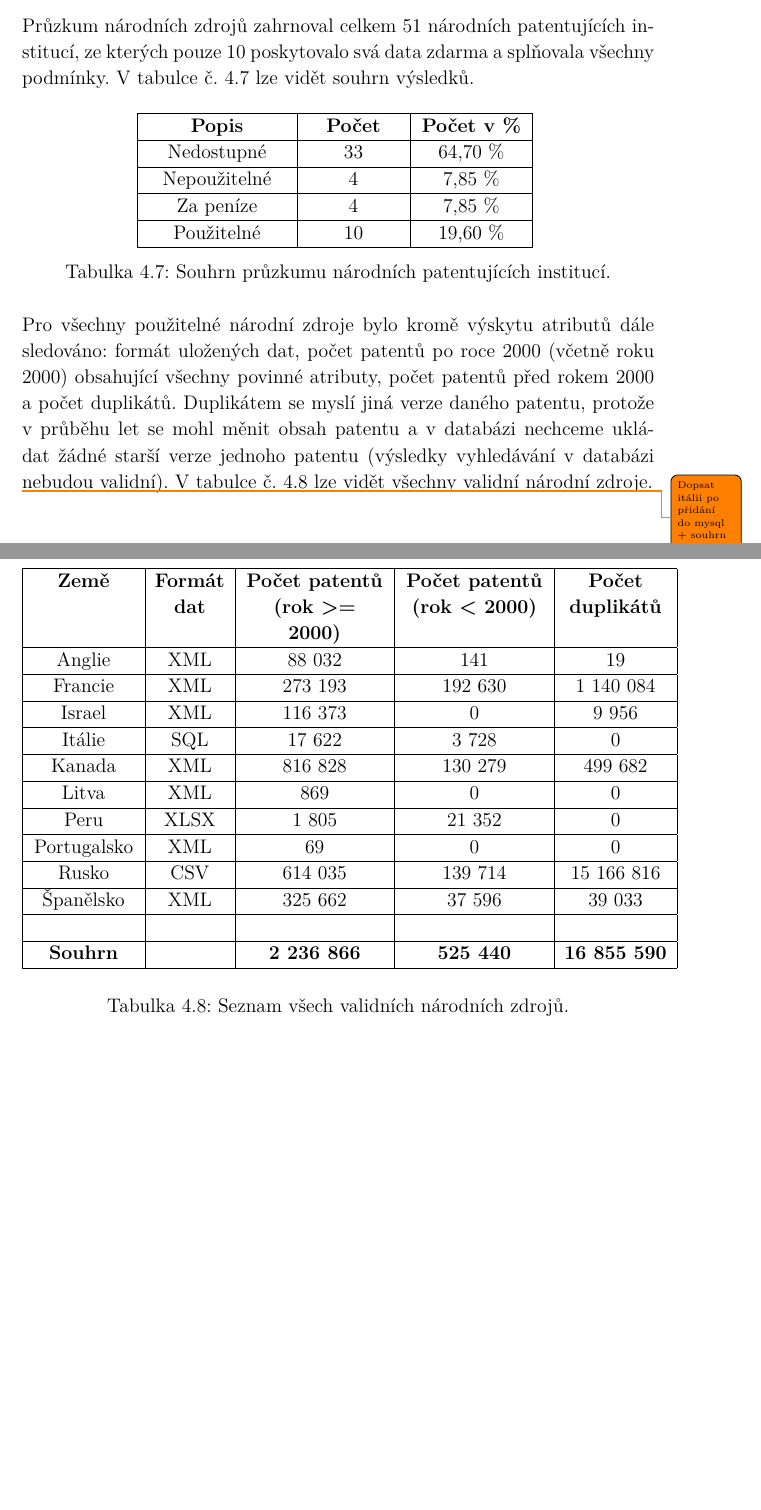
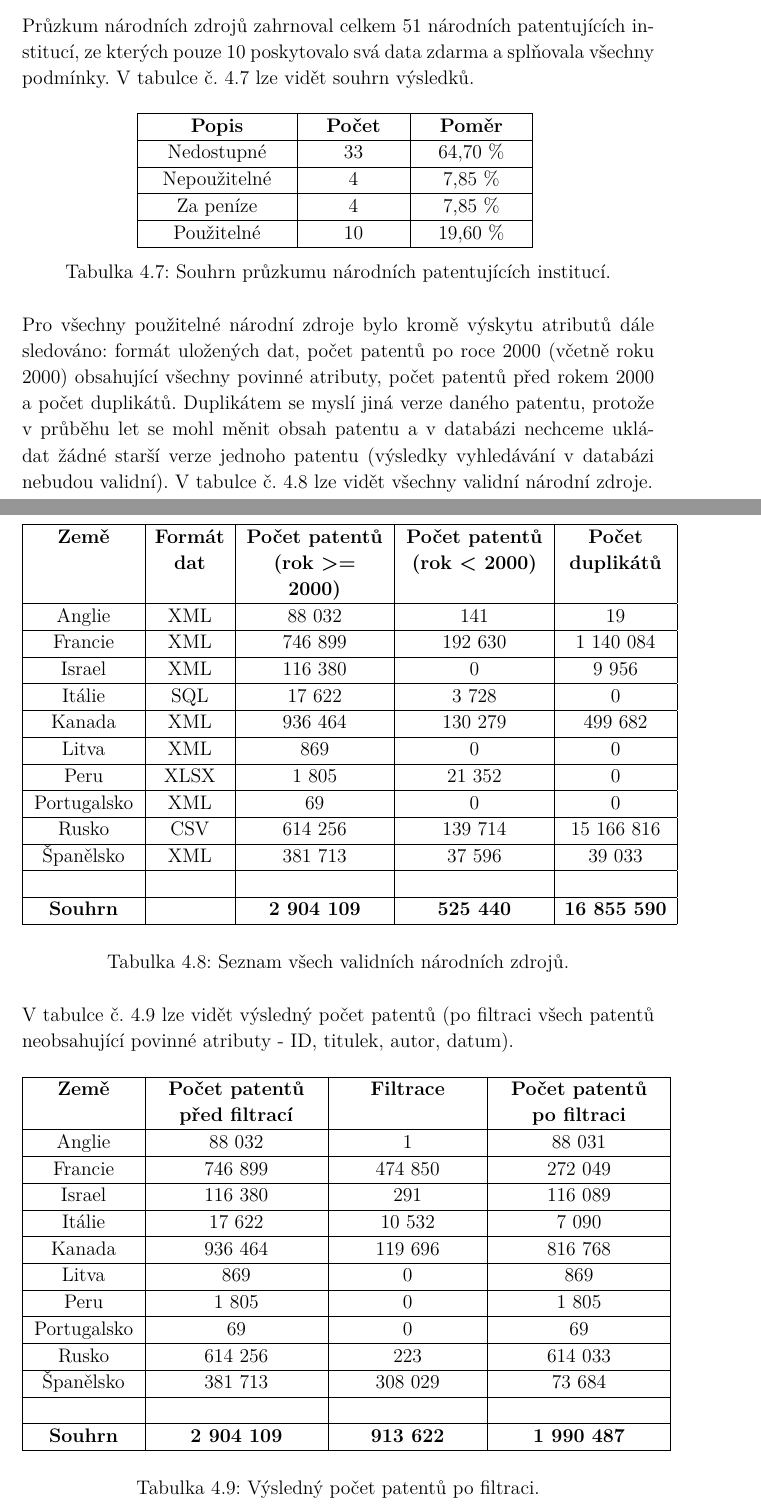
Before and after one commit to danisik/Diplomka, a LaTeX thesis (doc/diplomova_prace.tex, which reads doc/chapters/4.vyber.tex): two parts of pages 40 and 41 of 63 before the commit and two parts of pages 40 and 41 of 64 after it, joined at a grey line, cut so that both start at the same text, the shorter picture padded with empty space. Compiled offline with pdfLaTeX.

Commit message:
Doplnění 4. výběr - výsledné hodnoty patentů po importu MySQL.

```diff
--- a/doc/chapters/4.vyber.tex
+++ b/doc/chapters/4.vyber.tex
@@ -364,7 +352,7 @@ Průzkum národních zdrojů zahrnoval celkem 51 národních patentujících ins
 	\centering
 	\begin{tabular}{|>{\centering\arraybackslash}p{3cm}|>{\centering\arraybackslash}p{2cm}|>{\centering\arraybackslash}p{2.2cm}|}
 	\hline
-	\textbf{Popis}    & \textbf{Počet} & \textbf{Počet v \%}\\
+	\textbf{Popis}    & \textbf{Počet} & \textbf{Poměr}\\
 	\hline
 	Nedostupné & 33 & 64,70 \%\\
 	\hline
@@ -380,9 +368,6 @@ Průzkum národních zdrojů zahrnoval celkem 51 národních patentujících ins
 	\end{table}
 
 \noindent Pro všechny použitelné národní zdroje bylo kromě výskytu atributů dále sledováno: formát uložených dat, počet patentů po roce 2000 (včetně roku 2000) obsahující všechny povinné atributy, počet patentů před rokem 2000 a počet duplikátů. Duplikátem se myslí jiná verze daného patentu, protože v průběhu let se mohl měnit obsah patentu a v databázi nechceme ukládat žádné starší verze jednoho patentu (výsledky vyhledávání v databázi nebudou validní). V tabulce č. \ref{tab:final_zdroje} lze vidět všechny validní národní zdroje.
-
-\todo{Dopsat itálii po přidání do mysql  + souhrn přepsat}
-
 	\begin{table}[H]
 	\centering
 	\begin{tabular}{|>{\centering\arraybackslash}p{2.2cm}|>{\centering\arraybackslash}p{1.5cm}|>{\centering\arraybackslash}p{3cm}|>{\centering\arraybackslash}p{3cm}|>{\centering\arraybackslash}p{2.2cm}|}
@@ -391,13 +376,13 @@ Průzkum národních zdrojů zahrnoval celkem 51 národních patentujících ins
 	\hline
 	Anglie & XML & 88 032 & 141 & 19\\
 	\hline
-	Francie & XML & 273 193 & 192 630 & 1 140 084\\
+	Francie & XML & 746 899 & 192 630 & 1 140 084\\
 	\hline
-	Israel & XML & 116 373 & 0 & 9 956\\
+	Israel & XML & 116 380 & 0 & 9 956\\
 	\hline
 	Itálie & SQL & 17 622 & 3 728 & 0\\
 	\hline
-	Kanada & XML & 816 828 & 130 279 & 499 682\\
+	Kanada & XML & 936 464 & 130 279 & 499 682\\
 	\hline
 	Litva & XML & 869 & 0 & 0\\
 	\hline
@@ -405,17 +390,54 @@ Průzkum národních zdrojů zahrnoval celkem 51 národních patentujících ins
 	\hline
 	Portugalsko & XML & 69 & 0 & 0\\
 	\hline
-	Rusko & CSV & 614 035 & 139 714 & 15 166 816\\
+	Rusko & CSV & 614 256 & 139 714 & 15 166 816\\
 	\hline
-	Španělsko & XML & 325 662  & 37 596 & 39 033\\
+	Španělsko & XML & 381 713  & 37 596 & 39 033\\
 	\hline
 	&&&& \\
 	\hline
-	\textbf{Souhrn} & & \textbf{2 236 866} & \textbf{525 440} & \textbf{16 855 590} \\
+	\textbf{Souhrn} & & \textbf{2 904 109} & \textbf{525 440} & \textbf{16 855 590} \\
 	\hline
 	\end{tabular}
 	\caption{Seznam všech validních národních zdrojů.}
 	\label{tab:final_zdroje}
+	\end{table}
+
+\noindent V tabulce č. \ref{tab:final_zdroje_filter} lze vidět výsledný počet patentů (po filtraci všech patentů neobsahující povinné atributy - ID, titulek, autor, datum).
+
+	\begin{table}[H]
+	\centering
+	\begin{tabular}{|>{\centering\arraybackslash}p{2.2cm}|>{\centering\arraybackslash}p{3.5cm}|>{\centering\arraybackslash}p{3cm}|>{\centering\arraybackslash}p{3.5cm}|}
+	\hline
+	\textbf{Země}  & \textbf{Počet patentů před filtrací} & \textbf{Filtrace} & \textbf{Počet patentů po filtraci} \\
+	\hline
+	Anglie & 88 032 & 1 & 88 031\\
+	\hline
+	Francie & 746 899 & 474 850 & 272 049\\
+	\hline
+	Israel & 116 380 & 291 & 116 089 \\
+	\hline
+	Itálie & 17 622 & 10 532 & 7 090\\
+	\hline
+	Kanada & 936 464 & 119 696 & 816 768\\
+	\hline
+	Litva & 869 & 0 & 869\\
+	\hline
+	Peru & 1 805  & 0 & 1 805\\
+	\hline
+	Portugalsko & 69 & 0 & 69\\
+	\hline
+	Rusko & 614 256 & 223 & 614 033\\
+	\hline
+	Španělsko & 381 713  & 308 029 & 73 684\\
+	\hline
+	&&& \\
+	\hline
+	\textbf{Souhrn} & \textbf{2 904 109} & \textbf{913 622}& \textbf{1 990 487} \\
+	\hline
+	\end{tabular}
+	\caption{Výsledný počet patentů po filtraci.}
+	\label{tab:final_zdroje_filter}
 	\end{table}
 
 \section{Výběr databáze}
```
Also changed, not shown: doc/diplomova_prace.pdf, doc/chapters/4.vyber.tex (14 more changed lines), 1 other file.
